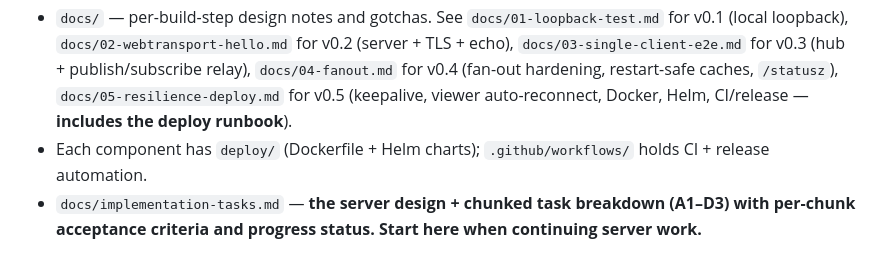
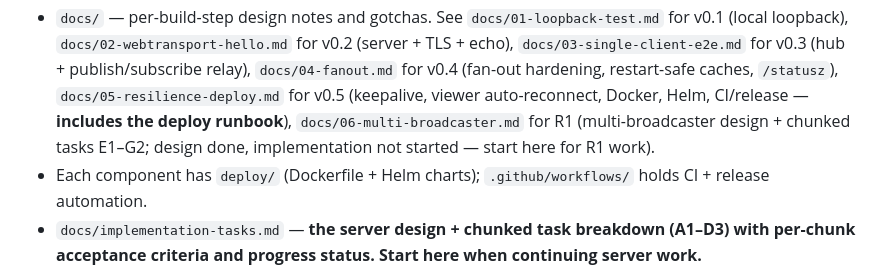
Before and after one commit to Tuhis/gawk, a Markdown page: CLAUDE.md, the part around the change. GitHub-like rendering.

```diff
--- a/CLAUDE.md
+++ b/CLAUDE.md
@@ -69,7 +69,10 @@ This is why WebTransport + WebCodecs was chosen over a mature WebRTC/SFU path
   `docs/03-single-client-e2e.md` for v0.3 (hub + publish/subscribe relay),
   `docs/04-fanout.md` for v0.4 (fan-out hardening, restart-safe caches,
   `/statusz`), `docs/05-resilience-deploy.md` for v0.5 (keepalive, viewer
-  auto-reconnect, Docker, Helm, CI/release — **includes the deploy runbook**).
+  auto-reconnect, Docker, Helm, CI/release — **includes the deploy runbook**),
+  `docs/06-multi-broadcaster.md` for R1 (multi-broadcaster design + chunked
+  tasks E1–G2; design done, implementation not started — start here for R1
+  work).
 - Each component has `deploy/` (Dockerfile + Helm charts); `.github/workflows/`
   holds CI + release automation.
 - `docs/implementation-tasks.md` — **the server design + chunked task
```
Also changed, not shown: ROADMAP.md (+6 -2 lines), docs/06-multi-broadcaster.md (added, +362 -0 lines).
